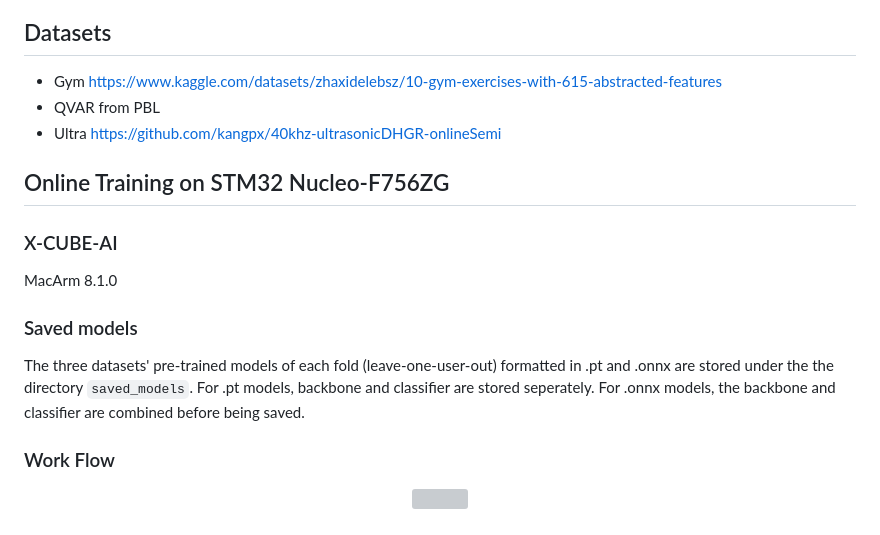
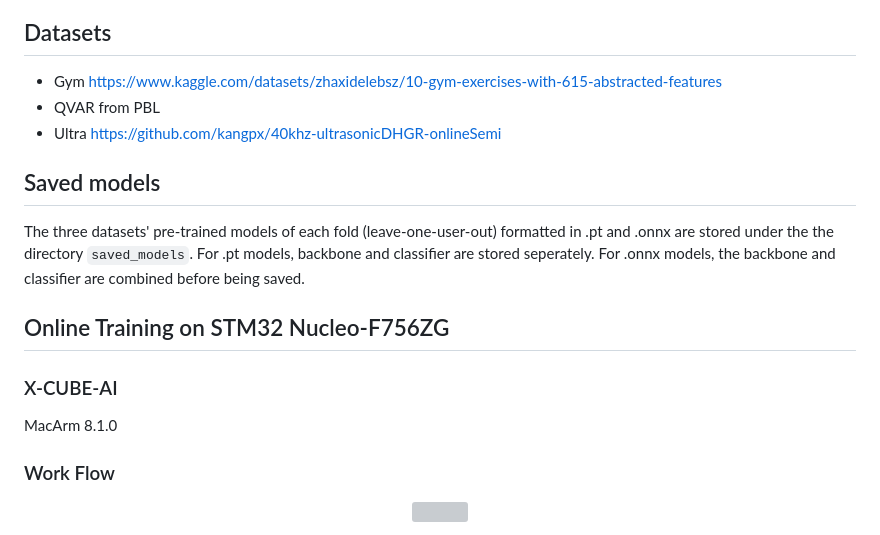
Before and after one commit to kangpx/onlineTiny2023, a Markdown page: README.md, the part around the change. Drawn GitHub-style; grey boxes are pictures that could not be loaded.

```diff
--- a/README.md
+++ b/README.md
@@ -8,11 +8,11 @@
 - Gym https://www.kaggle.com/datasets/zhaxidelebsz/10-gym-exercises-with-615-abstracted-features
 - QVAR from PBL
 - Ultra https://github.com/kangpx/40khz-ultrasonicDHGR-onlineSemi
+## Saved models
+The three datasets' pre-trained models of each fold (leave-one-user-out) formatted in .pt and .onnx are stored under the the directory `saved_models`. For .pt models, backbone and classifier are stored seperately. For .onnx models, the backbone and classifier are combined before being saved.
 ## Online Training on STM32 Nucleo-F756ZG
 ### X-CUBE-AI
 MacArm 8.1.0
-### Saved models
-The three datasets' pre-trained models of each fold (leave-one-user-out) formatted in .pt and .onnx are stored under the the directory `saved_models`. For .pt models, backbone and classifier are stored seperately. For .onnx models, the backbone and classifier are combined before being saved.
 ### Work Flow
 <p align="center"><img src="https://github.com/kangpx/onlineTiny2023/assets/118830544/2e0a23cd-2673-4225-b93e-e99a41908b83" width="60%"></p>
 
```
